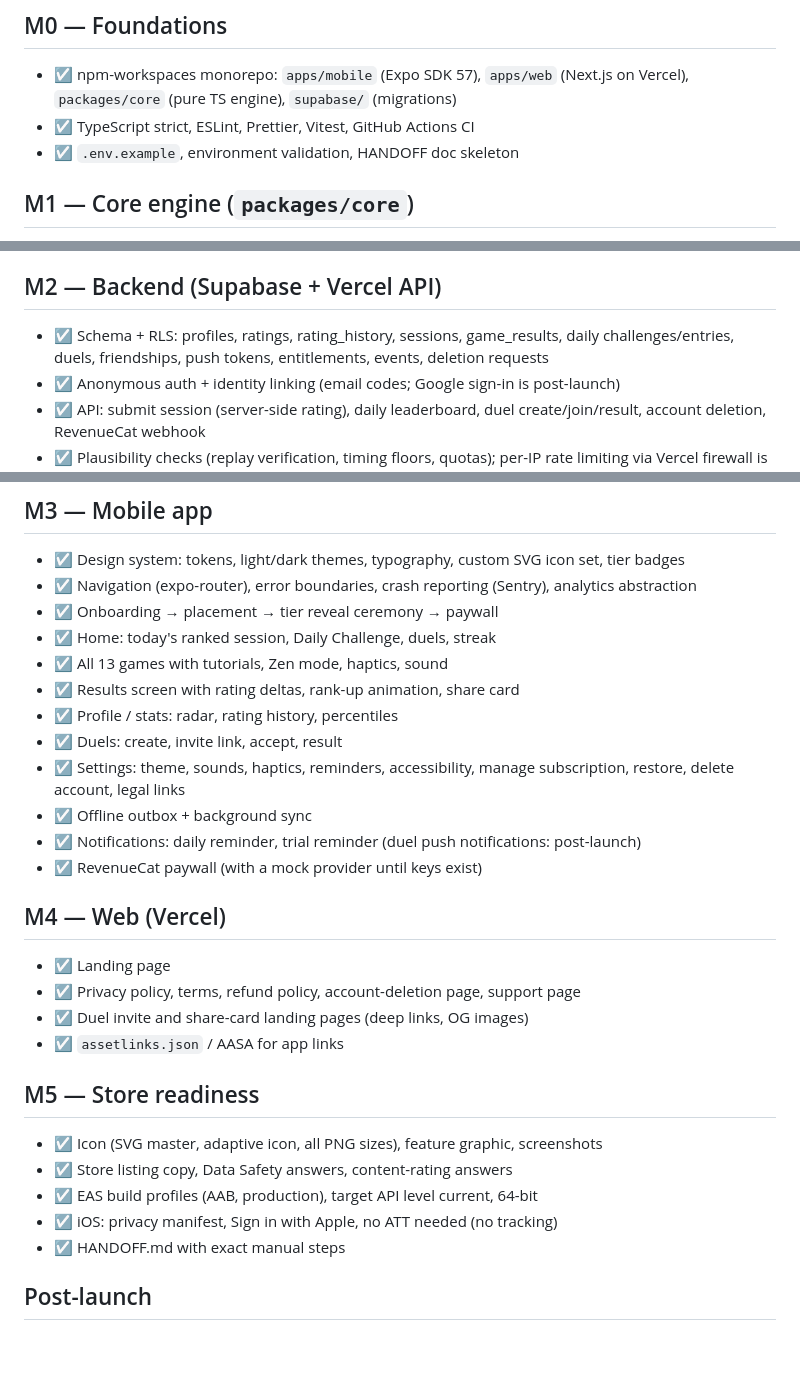
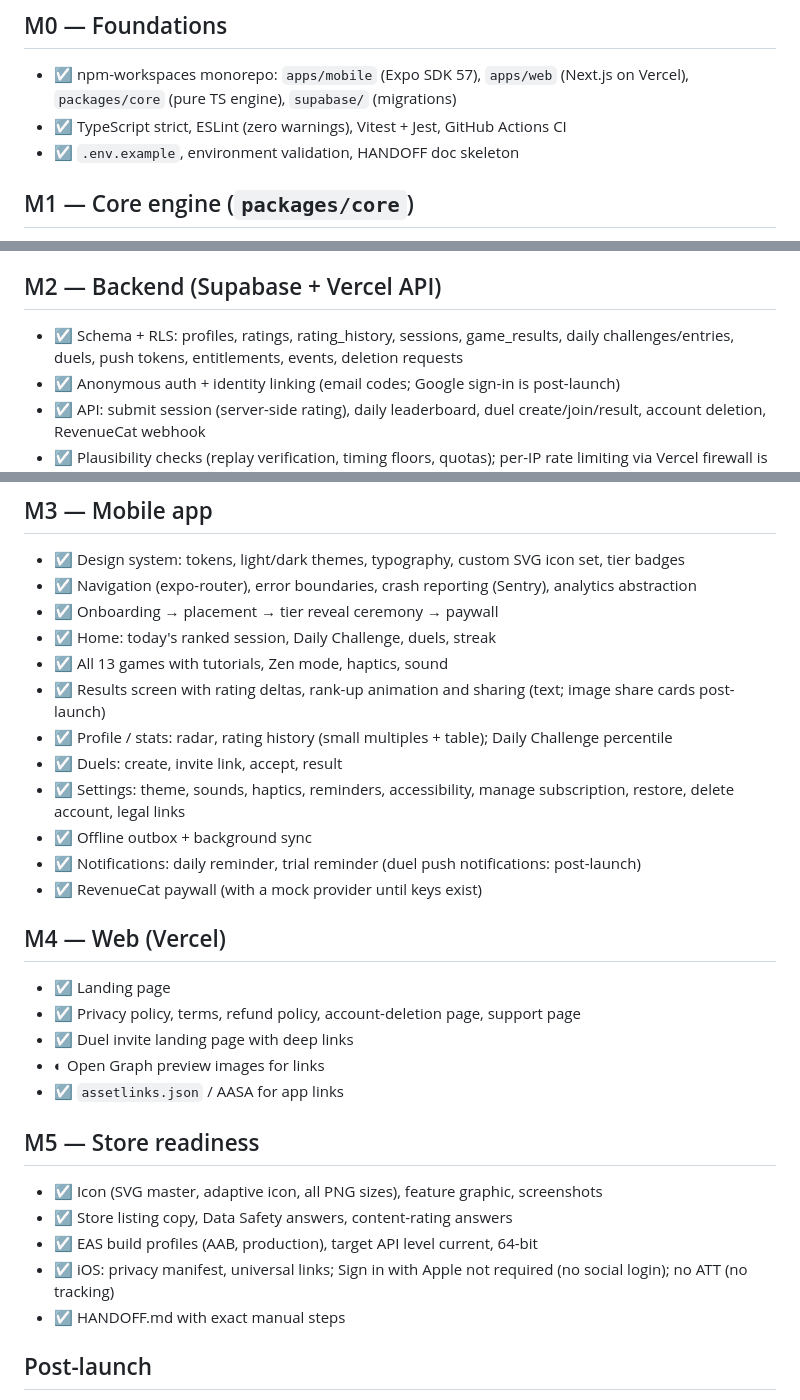
Before and after one commit to Himkush1414/midas-engine, a Markdown page: docs/ROADMAP.md, 3 parts joined by grey strips. GitHub-like rendering; blank space fills up the shorter version.

Commit message:
docs(roadmap): correct statuses to match what shipped

```diff
--- a/docs/ROADMAP.md
+++ b/docs/ROADMAP.md
@@ -4,7 +4,7 @@ Status legend: ☐ planned · ◐ in progress · ☑ done. Updated 2026-10-16.
 
 ## M0 — Foundations
 - ☑ npm-workspaces monorepo: `apps/mobile` (Expo SDK 57), `apps/web` (Next.js on Vercel), `packages/core` (pure TS engine), `supabase/` (migrations)
-- ☑ TypeScript strict, ESLint, Prettier, Vitest, GitHub Actions CI
+- ☑ TypeScript strict, ESLint (zero warnings), Vitest + Jest, GitHub Actions CI
 - ☑ `.env.example`, environment validation, HANDOFF doc skeleton
 
 ## M1 — Core engine (`packages/core`)
@@ -17,7 +17,7 @@ Status legend: ☐ planned · ◐ in progress · ☑ done. Updated 2026-10-16.
 - ☑ Result validation (shared by client and server)
 
 ## M2 — Backend (Supabase + Vercel API)
-- ☑ Schema + RLS: profiles, ratings, rating_history, sessions, game_results, daily challenges/entries, duels, friendships, push tokens, entitlements, events, deletion requests
+- ☑ Schema + RLS: profiles, ratings, rating_history, sessions, game_results, daily challenges/entries, duels, push tokens, entitlements, events, deletion requests
 - ☑ Anonymous auth + identity linking (email codes; Google sign-in is post-launch)
 - ☑ API: submit session (server-side rating), daily leaderboard, duel create/join/result, account deletion, RevenueCat webhook
 - ☑ Plausibility checks (replay verification, timing floors, quotas); per-IP rate limiting via Vercel firewall is post-launch
@@ -28,8 +28,8 @@ Status legend: ☐ planned · ◐ in progress · ☑ done. Updated 2026-10-16.
 - ☑ Onboarding → placement → tier reveal ceremony → paywall
 - ☑ Home: today's ranked session, Daily Challenge, duels, streak
 - ☑ All 13 games with tutorials, Zen mode, haptics, sound
-- ☑ Results screen with rating deltas, rank-up animation, share card
-- ☑ Profile / stats: radar, rating history, percentiles
+- ☑ Results screen with rating deltas, rank-up animation and sharing (text; image share cards post-launch)
+- ☑ Profile / stats: radar, rating history (small multiples + table); Daily Challenge percentile
 - ☑ Duels: create, invite link, accept, result
 - ☑ Settings: theme, sounds, haptics, reminders, accessibility, manage subscription, restore, delete account, legal links
 - ☑ Offline outbox + background sync
@@ -39,14 +39,15 @@ Status legend: ☐ planned · ◐ in progress · ☑ done. Updated 2026-10-16.
 ## M4 — Web (Vercel)
 - ☑ Landing page
 - ☑ Privacy policy, terms, refund policy, account-deletion page, support page
-- ☑ Duel invite and share-card landing pages (deep links, OG images)
+- ☑ Duel invite landing page with deep links
+- ◐ Open Graph preview images for links
 - ☑ `assetlinks.json` / AASA for app links
 
 ## M5 — Store readiness
 - ☑ Icon (SVG master, adaptive icon, all PNG sizes), feature graphic, screenshots
 - ☑ Store listing copy, Data Safety answers, content-rating answers
 - ☑ EAS build profiles (AAB, production), target API level current, 64-bit
-- ☑ iOS: privacy manifest, Sign in with Apple, no ATT needed (no tracking)
+- ☑ iOS: privacy manifest, universal links; Sign in with Apple not required (no social login); no ATT (no tracking)
 - ☑ HANDOFF.md with exact manual steps
 
 ## Post-launch
```
